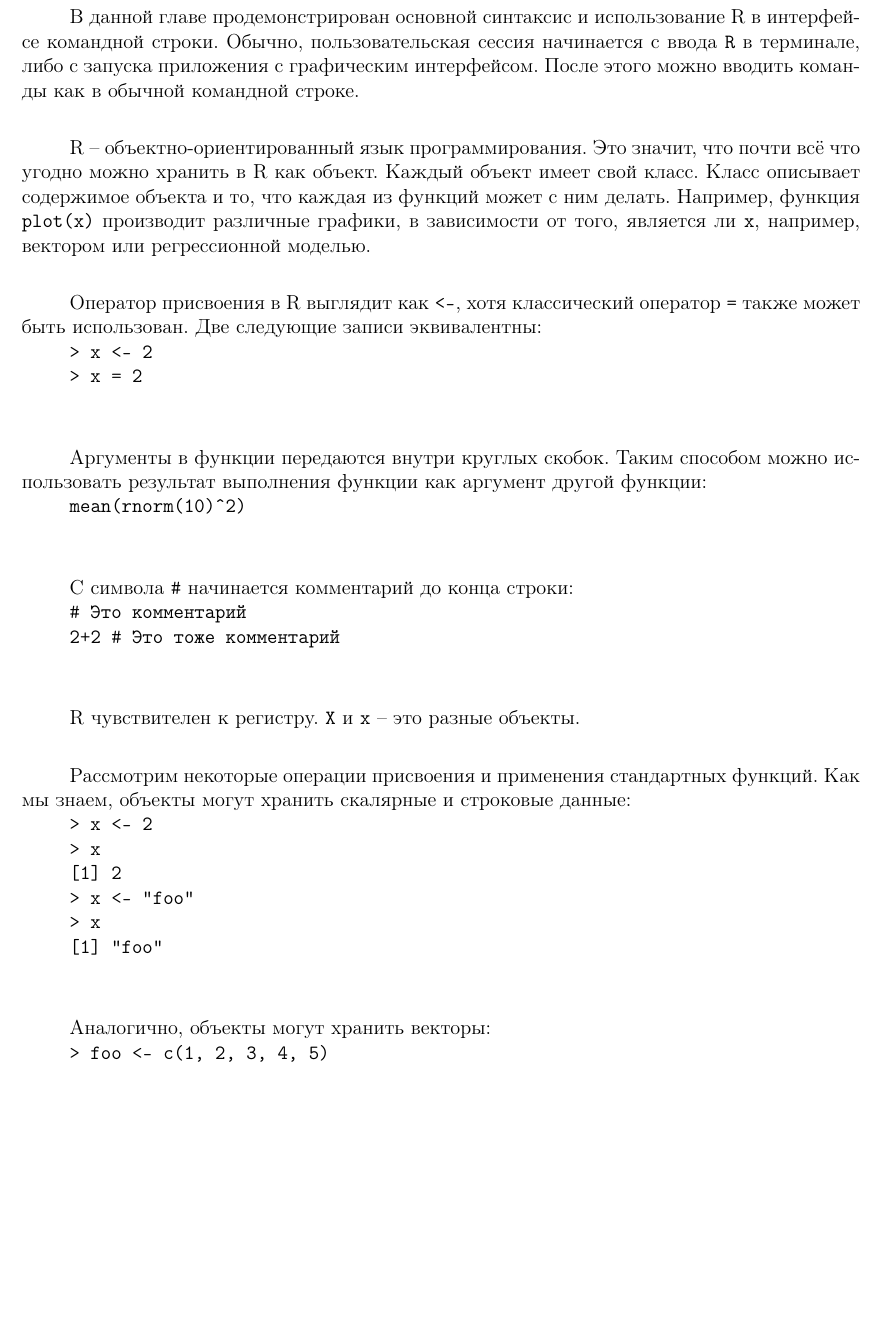
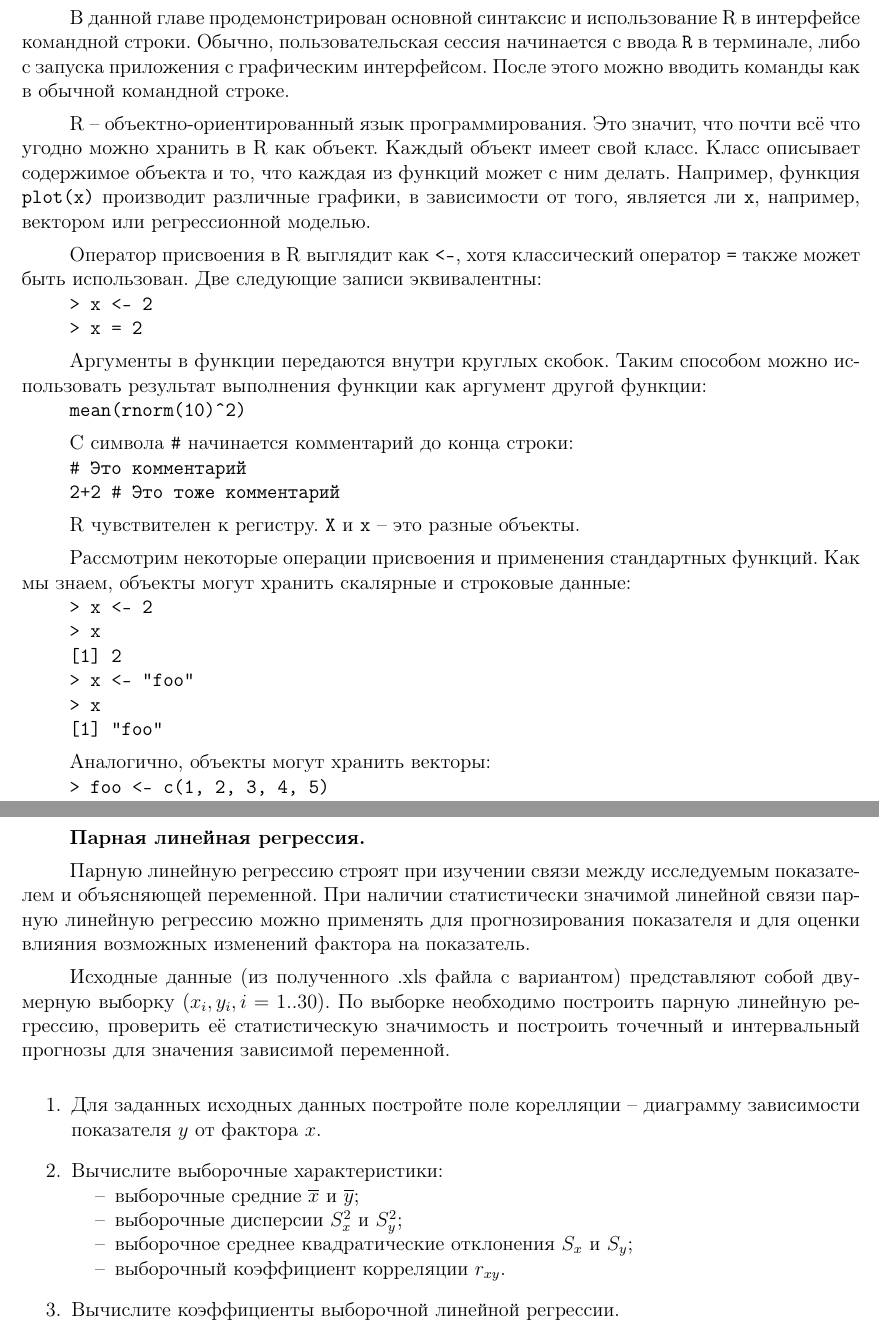
Before and after one commit to teners/man-r, a LaTeX document (src/method.tex, which reads src/basic-syntax.tex, src/lab3.tex): part of page 5 of 8 before the commit and two parts of pages 5 and 7 of 8 after it, the two joined at a grey line, cut so that both start at the same text, the shorter picture padded with empty space. Compiled offline with pdfLaTeX.

Commit message:
Intermediate commit

```diff
--- a/src/basic-syntax.tex
+++ b/src/basic-syntax.tex
@@ -2,28 +2,28 @@
     В данной главе продемонстрирован основной синтаксис и использование R в интерфейсе
     командной строки. Обычно, пользовательская сессия начинается с ввода \texttt{R} в
     терминале, либо с запуска приложения с графическим интерфейсом. После этого можно вводить
-    команды как в обычной командной строке.\\
+    команды как в обычной командной строке.
 
     \indent R -- объектно-ориентированный язык программирования. Это значит, что почти всё что
     угодно можно хранить в R как объект. Каждый объект имеет свой класс. Класс описывает
     содержимое объекта и то, что каждая из функций может с ним делать. Например, функция
     \texttt{plot(x)} производит различные графики, в зависимости от того, является ли
-    \texttt{x}, например, вектором или регрессионной моделью. \\
+    \texttt{x}, например, вектором или регрессионной моделью.
 
-    \indent Оператор присвоения в R выглядит как \texttt{<-}, хотя классический оператор \texttt{=}
-    также может быть использован. Две следующие записи эквивалентны: \\
+    \indent Оператор присвоения в R выглядит как \texttt{<-}, хотя классический оператор
+    \texttt{=} также может быть использован. Две следующие записи эквивалентны: \\
     \indent \texttt{> x <- 2} \\
-    \indent \texttt{> x = 2} \\ \\
+    \indent \texttt{> x = 2}
 
-    \indent Аргументы в функции передаются внутри круглых скобок. Таким способом можно использовать
-    результат выполнения функции как аргумент другой функции: \\
-    \indent \texttt{mean(rnorm(10)\^{}2)} \\ \\
+    \indent Аргументы в функции передаются внутри круглых скобок. Таким способом можно
+    использовать результат выполнения функции как аргумент другой функции: \\
+    \indent \texttt{mean(rnorm(10)\^{}2)}
 
     \indent C символа \texttt{\#} начинается комментарий до конца строки: \\
     \indent \texttt{\# Это комментарий} \\
-    \indent \texttt{2+2 \# Это тоже комментарий} \\ \\
+    \indent \texttt{2+2 \# Это тоже комментарий}
 
-    \indent R чувствителен к регистру. \texttt{X} и \texttt{x} -- это разные объекты. \\
+    \indent R чувствителен к регистру. \texttt{X} и \texttt{x} -- это разные объекты.
 
     \indent Рассмотрим некоторые операции присвоения и применения стандартных функций. Как мы
     знаем, объекты могут хранить скалярные и строковые данные: \\
@@ -32,7 +32,7 @@
     \indent \texttt{[1] 2} \\
     \indent \texttt{> x <- "foo"} \\
     \indent \texttt{> x } \\
-    \indent \texttt{[1] "foo"} \\ \\
+    \indent \texttt{[1] "foo"}
 
     \indent Аналогично, объекты могут хранить векторы: \\
     \indent \texttt{> foo <- c(1, 2, 3, 4, 5)} \\
--- a/src/lab3.tex
+++ b/src/lab3.tex
@@ -0,0 +1,27 @@
+\psection{Лабораторная работа №3}
+\textbf{Парная линейная регрессия.}
+
+Парную линейную регрессию строят при изучении связи между исследуемым показателем и
+объясняющей переменной. При наличии статистически значимой линейной связи парную
+линейную регрессию можно применять для прогнозирования показателя и для оценки влияния
+возможных изменений фактора на показатель.
+
+Исходные данные (из полученного .xls файла с вариантом) представляют собой двумерную
+выборку $(x_i, y_i, i = 1..30)$. По выборке необходимо построить парную линейную
+регрессию, проверить её статистическую значимость и построить точечный и интервальный
+прогнозы для значения зависимой переменной.
+
+\begin{enumerate}
+	\item Для заданных исходных данных постройте поле корелляции -- диаграмму зависимости
+        показателя $y$ от фактора $x$.
+
+    \item Вычислите выборочные характеристики:
+    \begin{itemize}
+        \item[--] выборочные средние $\overline{x}$ и $\overline{y}$;
+        \item[--] выборочные дисперсии $S_x^{2}$ и $S_y^{2}$;
+        \item[--] выборочное среднее квадратические отклонения $S_x$ и $S_y$;
+        \item[--] выборочный коэффициент корреляции $r_{xy}$.
+    \end{itemize}
+
+    \item Вычислите коэффициенты выборочной линейной регрессии.
+\end{enumerate}
```
Also changed, not shown: src/installation.tex (+0 -1 lines), src/introduction.tex (+5 -5 lines), src/basic-syntax.tex (8 more changed lines).
